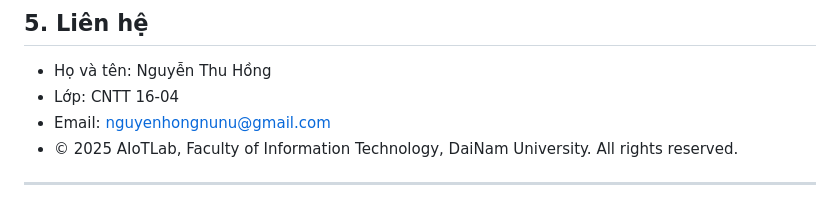
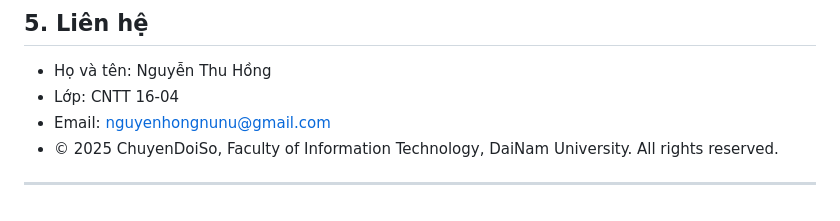
Before and after one commit to nguyenhonh2004/ChuyenDoiSo-muasamthuongmaidientu, a Markdown page: README.md, the part around the change. GitHub-like rendering.

```diff
--- a/README.md
+++ b/README.md
@@ -101,5 +101,5 @@
 - Họ và tên: Nguyễn Thu Hồng
 - Lớp: CNTT 16-04
 - Email: nguyenhongnunu@gmail.com
-- © 2025 AIoTLab, Faculty of Information Technology, DaiNam University. All rights reserved.
+- © 2025 ChuyenDoiSo, Faculty of Information Technology, DaiNam University. All rights reserved.
 ---
```
